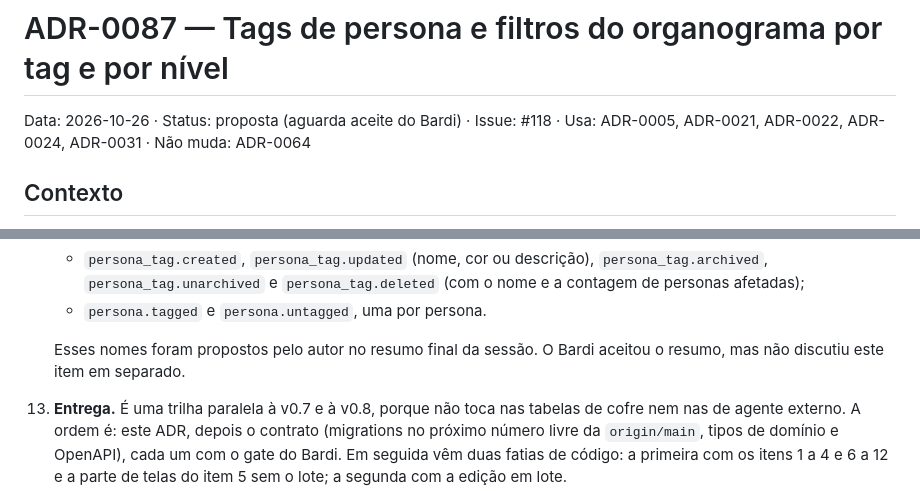
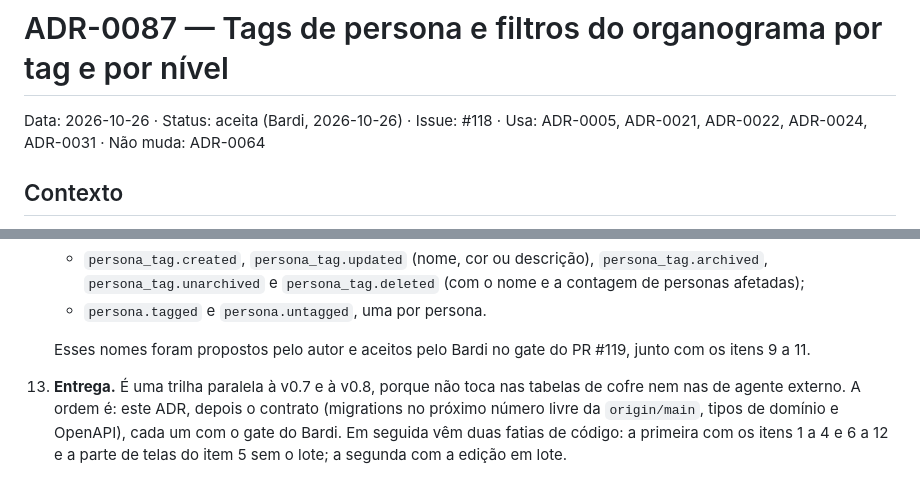
Before and after one commit to renatobardi/hanko, a Markdown page: docs/adr/0087-tags-de-persona-e-filtros-do-organograma.md, 2 parts joined by grey strips. Rendered like a GitHub page.

Commit message:
docs(adr): ADR-0087 aceito pelo Bardi (#118)
Co-Authored-By: Claude Opus 5.5 <noreply@anthropic.com>
Signed-off-by: Claude Haiku <renato.bardi@outlook.com>

```diff
--- a/docs/adr/0087-tags-de-persona-e-filtros-do-organograma.md
+++ b/docs/adr/0087-tags-de-persona-e-filtros-do-organograma.md
@@ -1,5 +1,5 @@
 # ADR-0087 — Tags de persona e filtros do organograma por tag e por nível
-Data: 2026-10-26 · Status: proposta (aguarda aceite do Bardi) · Issue: #118 · Usa: ADR-0005, ADR-0021, ADR-0022, ADR-0024, ADR-0031 · Não muda: ADR-0064
+Data: 2026-10-26 · Status: aceita (Bardi, 2026-10-26) · Issue: #118 · Usa: ADR-0005, ADR-0021, ADR-0022, ADR-0024, ADR-0031 · Não muda: ADR-0064
 
 ## Contexto
 Hoje, só os documentos de artefato têm tags. Elas são texto livre num `text[]` do próprio documento, com até 20 por
@@ -85,8 +85,7 @@ filtrar o organograma por tag e por nível. As escolhas abaixo foram feitas por
       `persona_tag.unarchived` e `persona_tag.deleted` (com o nome e a contagem de personas afetadas);
     - `persona.tagged` e `persona.untagged`, uma por persona.
 
-    Esses nomes foram propostos pelo autor no resumo final da sessão. O Bardi aceitou o resumo, mas não discutiu este
-    item em separado.
+    Esses nomes foram propostos pelo autor e aceitos pelo Bardi no gate do PR #119, junto com os itens 9 a 11.
 13. **Entrega.** É uma trilha paralela à v0.7 e à v0.8, porque não toca nas tabelas de cofre nem nas de agente externo.
     A ordem é: este ADR, depois o contrato (migrations no próximo número livre da `origin/main`, tipos de domínio e
     OpenAPI), cada um com o gate do Bardi. Em seguida vêm duas fatias de código: a primeira com os itens 1 a 4 e 6 a 12
```
